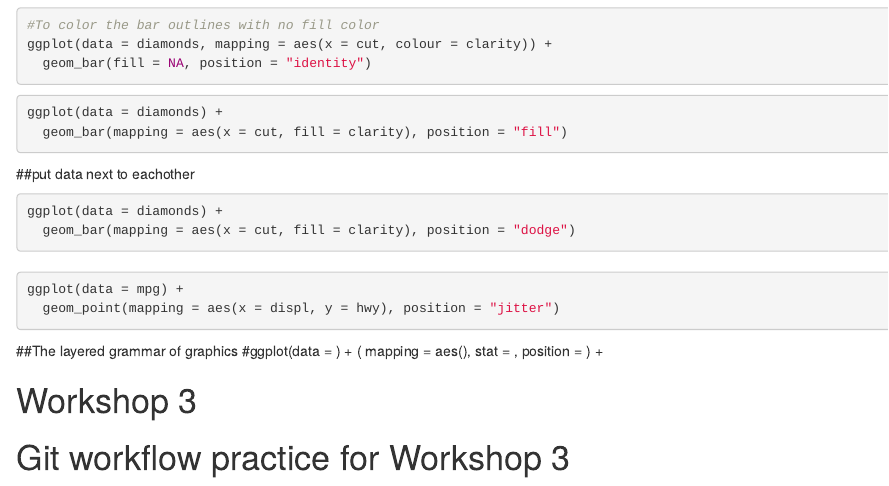
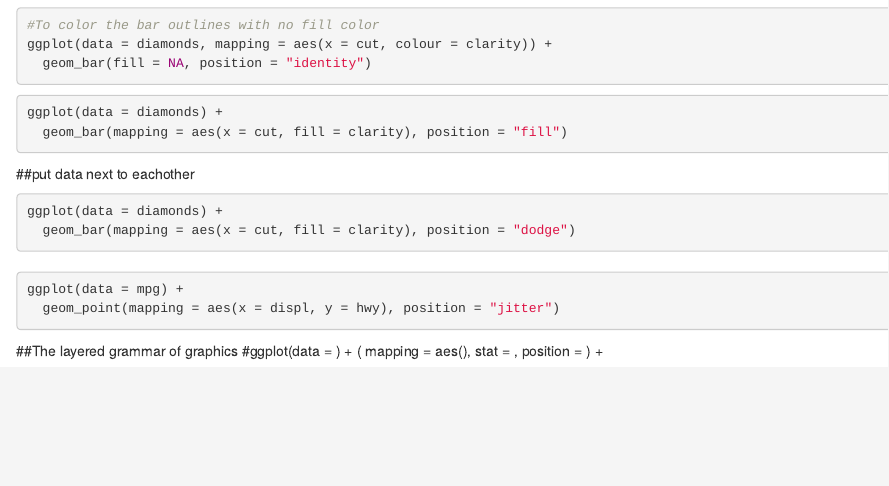
Before and after one commit to Austen2001/Workshop-MB5370, an R Markdown document (Workshop.Rmd): the page in a window 1100 px wide, from 3870 px down. Rendered offline with R 4.5, knitr and Pandoc, with nearby package versions; the code chunks are not run, so their results and figures are left out.

Commit message:
Remove Workshop 3 section from Workshop.Rmd

```diff
--- a/Workshop.Rmd
+++ b/Workshop.Rmd
@@ -266,7 +266,3 @@ ggplot(data = mpg) +
      position = <POSITION>
   ) +
   <FACET_FUNCTION>
-
-# Workshop 3
-
-# Git workflow practice for Workshop 3
```
